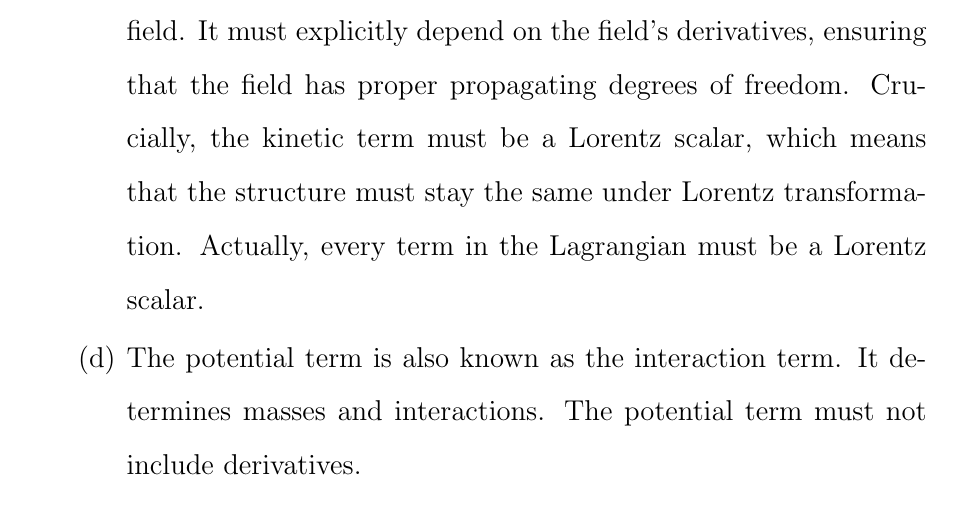
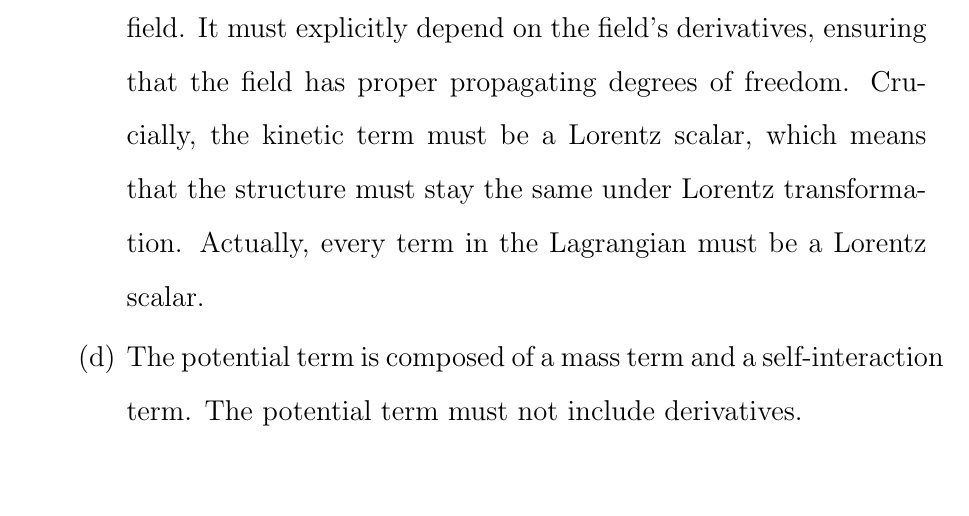
Before and after one commit to YilunLin76/Canonical-Quantization-Notes, a LaTeX document (main.tex): part of page 1 of 2, cut so that both start at the same text. Compiled offline with pdfLaTeX.

Commit message:
Updates from Overleaf

```diff
--- a/main.tex
+++ b/main.tex
@@ -31,7 +31,7 @@
         \item Construct the Lagrangian (density) $\mathcal{L}\left[\phi_{\nu}\left(\mathbf{x}\right),\,\partial_{\mu}\phi_{\nu}\left(\mathbf{x}\right)\right]$ of the classical field.
         \item The Lagrangian must include a kinetic term and a potential term.
         \item The kinetic term describes the motion and propagation of the field. It must explicitly depend on the field's derivatives, ensuring that the field has proper propagating degrees of freedom. Crucially, the kinetic term must be a Lorentz scalar, which means that the structure must stay the same under Lorentz transformation. Actually, every term in the Lagrangian must be a Lorentz scalar.
-        \item The potential term is also known as the interaction term. It determines masses and interactions. The potential term must not include derivatives.
+        \item The potential term is composed of a mass term and a self-interaction term. The potential term must not include derivatives.
         \item For example, the Lagrangian of the simplest field \--\-- Klein-Gorden Field ($spin=0$ particle field) \--\-- is $\mathcal{L}\,=\,\frac{1}{2}\partial_{\mu}\phi\,\partial^{\mu}\phi-\frac{1}{2}m^{2}\phi^{2}$.
         \newline Apply the Euler-Lagrangian equation:
         \begin{equation}
```
